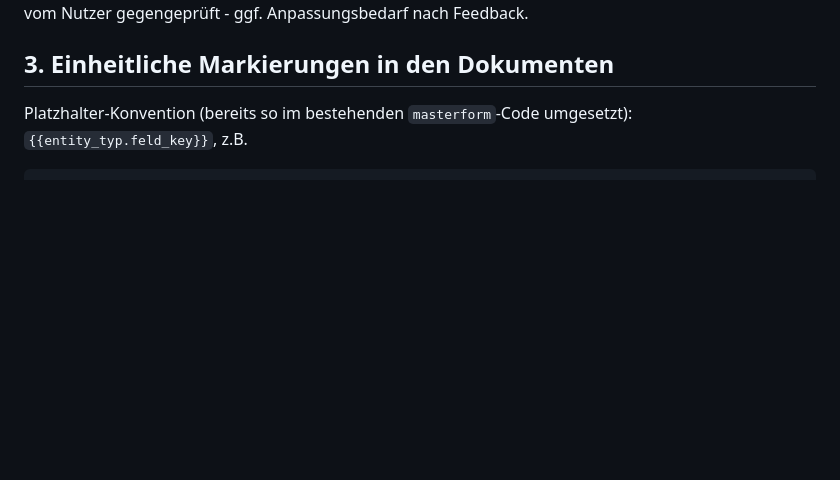
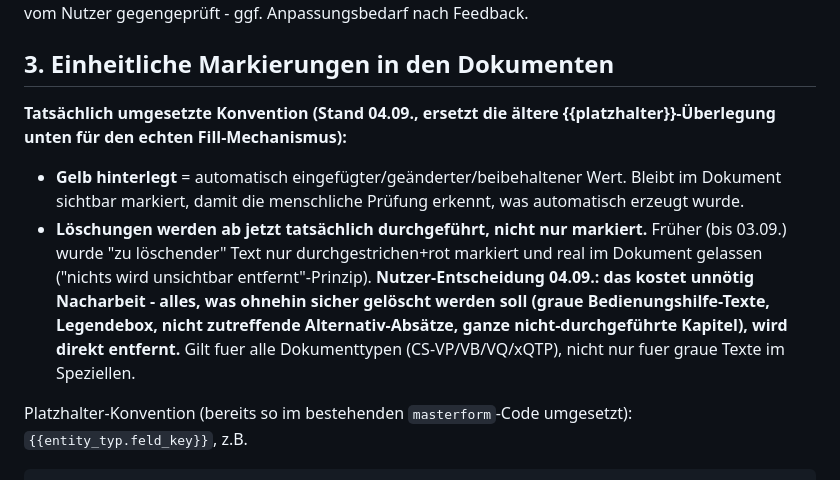
Before and after one commit to TLEU227/fill_a_masterform, a Markdown page: KONZEPT.md, the part around the change. GitHub-like rendering; blank space fills up the shorter version.

```diff
--- a/KONZEPT.md
+++ b/KONZEPT.md
@@ -163,6 +163,21 @@ gegengeprüft - ggf. Anpassungsbedarf nach Feedback.
 
 ## 3. Einheitliche Markierungen in den Dokumenten
 
+**Tatsächlich umgesetzte Konvention (Stand 04.09., ersetzt die ältere
+{{platzhalter}}-Überlegung unten für den echten Fill-Mechanismus):**
+- **Gelb hinterlegt** = automatisch eingefügter/geänderter/beibehaltener
+  Wert. Bleibt im Dokument sichtbar markiert, damit die menschliche Prüfung
+  erkennt, was automatisch erzeugt wurde.
+- **Löschungen werden ab jetzt tatsächlich durchgeführt, nicht nur
+  markiert.** Früher (bis 03.09.) wurde "zu löschender" Text nur
+  durchgestrichen+rot markiert und real im Dokument gelassen ("nichts wird
+  unsichtbar entfernt"-Prinzip). **Nutzer-Entscheidung 04.09.: das kostet
+  unnötig Nacharbeit - alles, was ohnehin sicher gelöscht werden soll
+  (graue Bedienungshilfe-Texte, Legendebox, nicht zutreffende
+  Alternativ-Absätze, ganze nicht-durchgeführte Kapitel), wird direkt
+  entfernt.** Gilt fuer alle Dokumenttypen (CS-VP/VB/VQ/xQTP), nicht nur
+  fuer graue Texte im Speziellen.
+
 Platzhalter-Konvention (bereits so im bestehenden `masterform`-Code
 umgesetzt): `{{entity_typ.feld_key}}`, z.B.
 
```
Also changed, not shown: docs/fvb_alle_fuellbaren_stellen.md (+13 -2 lines).
